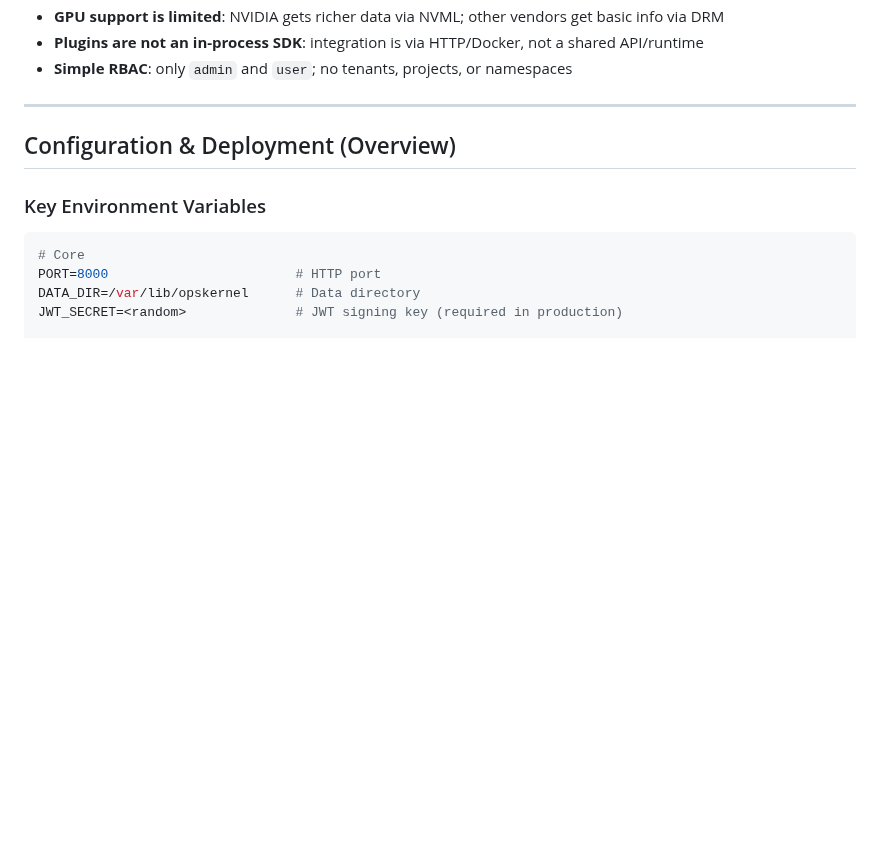
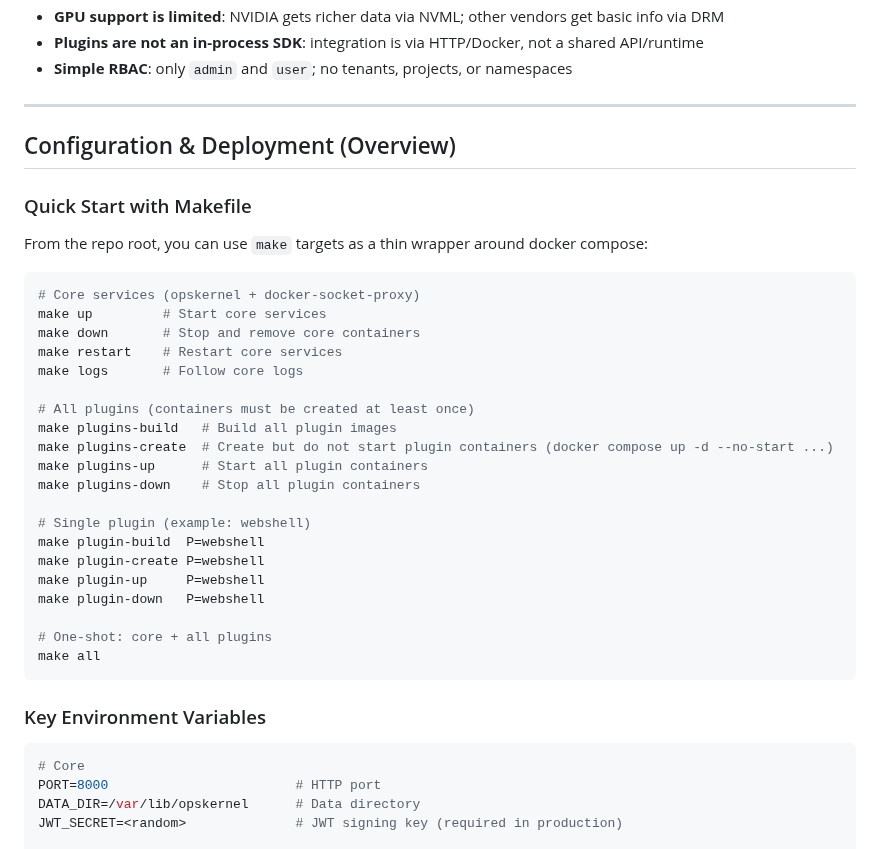
Before and after one commit to AnalyseDeCircuit/web-monitor, a Markdown page: README_EN.md, the part around the change. GitHub-like rendering; blank space fills up the shorter version.

````diff
--- a/README_EN.md
+++ b/README_EN.md
@@ -197,6 +197,33 @@ Not suitable for:
 
 ## Configuration & Deployment (Overview)
 
+### Quick Start with Makefile
+
+From the repo root, you can use `make` targets as a thin wrapper around docker compose:
+
+```bash
+# Core services (opskernel + docker-socket-proxy)
+make up         # Start core services
+make down       # Stop and remove core containers
+make restart    # Restart core services
+make logs       # Follow core logs
+
+# All plugins (containers must be created at least once)
+make plugins-build   # Build all plugin images
+make plugins-create  # Create but do not start plugin containers (docker compose up -d --no-start ...)
+make plugins-up      # Start all plugin containers
+make plugins-down    # Stop all plugin containers
+
+# Single plugin (example: webshell)
+make plugin-build  P=webshell
+make plugin-create P=webshell
+make plugin-up     P=webshell
+make plugin-down   P=webshell
+
+# One-shot: core + all plugins
+make all
+```
+
 ### Key Environment Variables
 
 ```bash
````
Also changed, not shown: README.md (+27 -0 lines).
